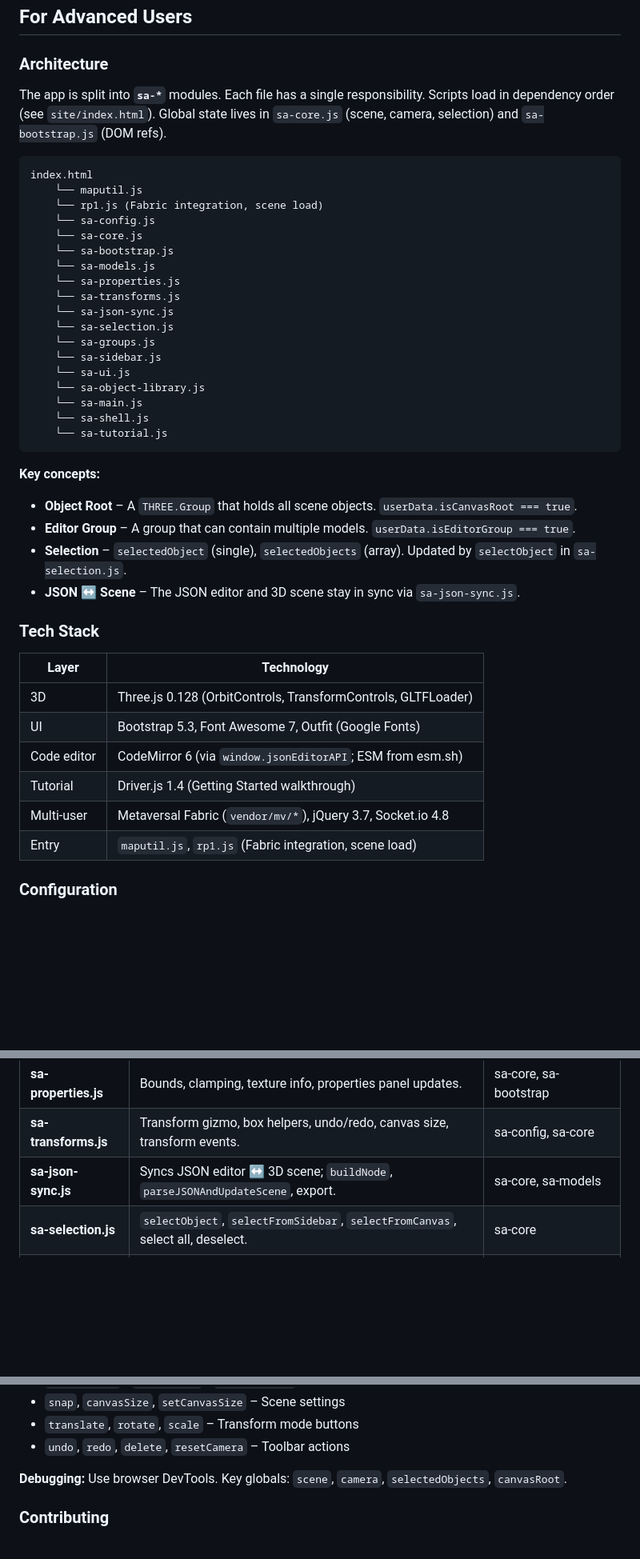
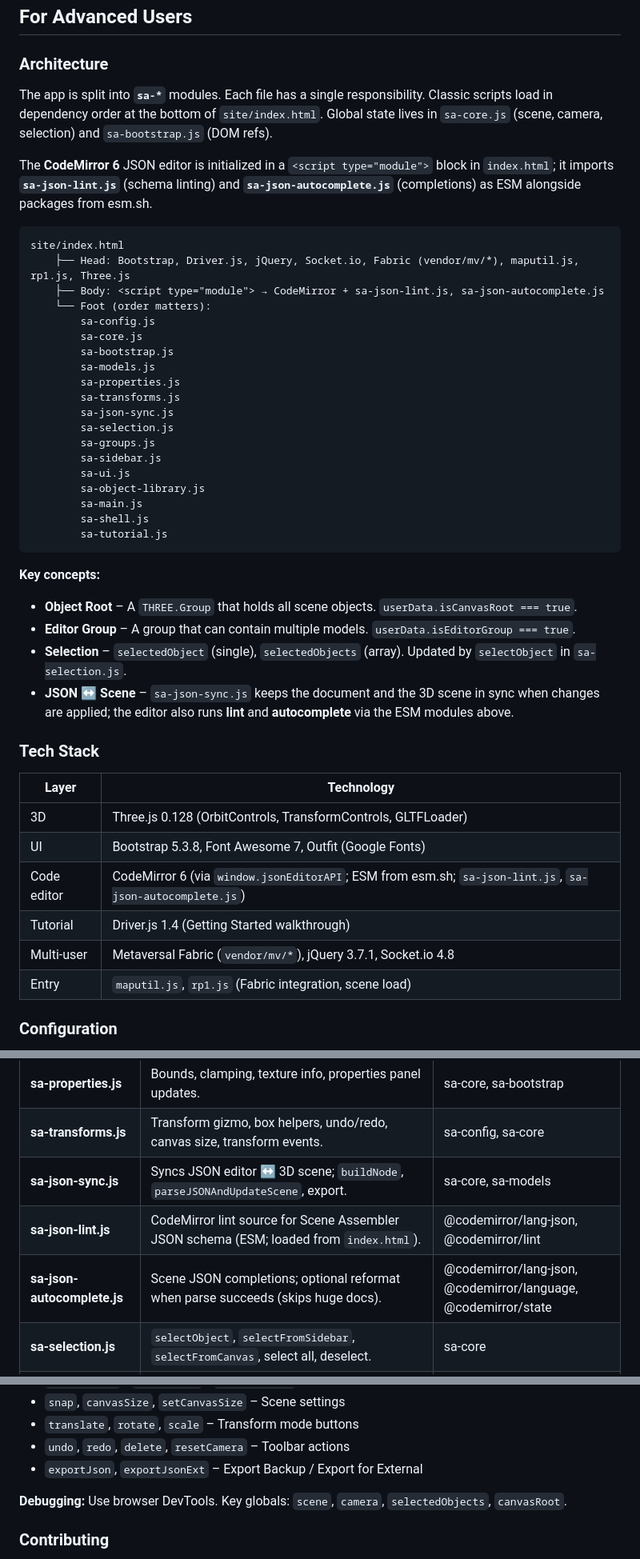
Before and after one commit to MetaversalCorp/SceneAssembler, a Markdown page: README.md, 3 parts joined by grey strips. Shown at 80% size. Drawn GitHub-style; blank space fills up the shorter version.

Commit message:
update readmes with latest

````diff
--- a/README.md
+++ b/README.md
@@ -103,27 +106,30 @@ When you first open the app click on the Help, a **Getting Started** tour guides
 
 ### Architecture
 
-The app is split into **`sa-*`** modules. Each file has a single responsibility. Scripts load in dependency order (see `site/index.html`). Global state lives in `sa-core.js` (scene, camera, selection) and `sa-bootstrap.js` (DOM refs).
+The app is split into **`sa-*`** modules. Each file has a single responsibility. Classic scripts load in dependency order at the bottom of `site/index.html`. Global state lives in `sa-core.js` (scene, camera, selection) and `sa-bootstrap.js` (DOM refs).
+
+The **CodeMirror 6** JSON editor is initialized in a `<script type="module">` block in `index.html`; it imports **`sa-json-lint.js`** (schema linting) and **`sa-json-autocomplete.js`** (completions) as ESM alongside packages from esm.sh.
 
 ```
-index.html
-    └── maputil.js
-    └── rp1.js (Fabric integration, scene load)
-    └── sa-config.js
-    └── sa-core.js
-    └── sa-bootstrap.js
-    └── sa-models.js
-    └── sa-properties.js
-    └── sa-transforms.js
-    └── sa-json-sync.js
-    └── sa-selection.js
-    └── sa-groups.js
-    └── sa-sidebar.js
-    └── sa-ui.js
-    └── sa-object-library.js
-    └── sa-main.js
-    └── sa-shell.js
-    └── sa-tutorial.js
+site/index.html
+    ├── Head: Bootstrap, Driver.js, jQuery, Socket.io, Fabric (vendor/mv/*), maputil.js, rp1.js, Three.js
+    ├── Body: <script type="module"> → CodeMirror + sa-json-lint.js, sa-json-autocomplete.js
+    └── Foot (order matters):
+        sa-config.js
+        sa-core.js
+        sa-bootstrap.js
+        sa-models.js
+        sa-properties.js
+        sa-transforms.js
+        sa-json-sync.js
+        sa-selection.js
+        sa-groups.js
+        sa-sidebar.js
+        sa-ui.js
+        sa-object-library.js
+        sa-main.js
+        sa-shell.js
+        sa-tutorial.js
 ```
 
 **Key concepts:**
@@ -131,17 +137,17 @@ index.html
 - **Object Root** – A `THREE.Group` that holds all scene objects. `userData.isCanvasRoot === true`.
 - **Editor Group** – A group that can contain multiple models. `userData.isEditorGroup === true`.
 - **Selection** – `selectedObject` (single), `selectedObjects` (array). Updated by `selectObject` in `sa-selection.js`.
-- **JSON ↔ Scene** – The JSON editor and 3D scene stay in sync via `sa-json-sync.js`.
+- **JSON ↔ Scene** – `sa-json-sync.js` keeps the document and the 3D scene in sync when changes are applied; the editor also runs **lint** and **autocomplete** via the ESM modules above.
 
 ### Tech Stack
 
 | Layer | Technology |
 |-------|------------|
 | 3D | Three.js 0.128 (OrbitControls, TransformControls, GLTFLoader) |
-| UI | Bootstrap 5.3, Font Awesome 7, Outfit (Google Fonts) |
-| Code editor | CodeMirror 6 (via `window.jsonEditorAPI`; ESM from esm.sh) |
+| UI | Bootstrap 5.3.8, Font Awesome 7, Outfit (Google Fonts) |
+| Code editor | CodeMirror 6 (via `window.jsonEditorAPI`; ESM from esm.sh; `sa-json-lint.js`, `sa-json-autocomplete.js`) |
 | Tutorial | Driver.js 1.4 (Getting Started walkthrough) |
-| Multi-user | Metaversal Fabric (`vendor/mv/*`), jQuery 3.7, Socket.io 4.8 |
+| Multi-user | Metaversal Fabric (`vendor/mv/*`), jQuery 3.7.1, Socket.io 4.8 |
 | Entry | `maputil.js`, `rp1.js` (Fabric integration, scene load) |
 
 ### Configuration
@@ -170,6 +176,8 @@ Edit `site/js/sa-config.js` to change behavior:
 | **sa-properties.js** | Bounds, clamping, texture info, properties panel updates. | sa-core, sa-bootstrap |
 | **sa-transforms.js** | Transform gizmo, box helpers, undo/redo, canvas size, transform events. | sa-config, sa-core |
 | **sa-json-sync.js** | Syncs JSON editor ↔ 3D scene; `buildNode`, `parseJSONAndUpdateScene`, export. | sa-core, sa-models |
+| **sa-json-lint.js** | CodeMirror lint source for Scene Assembler JSON schema (ESM; loaded from `index.html`). | @codemirror/lang-json, @codemirror/lint |
+| **sa-json-autocomplete.js** | Scene JSON completions; optional reformat when parse succeeds (skips huge docs). | @codemirror/lang-json, @codemirror/language, @codemirror/state |
 | **sa-selection.js** | `selectObject`, `selectFromSidebar`, `selectFromCanvas`, select all, deselect. | sa-core |
 | **sa-groups.js** | Group/ungroup, drag-drop attach, duplicate, delete. | sa-core |
 | **sa-sidebar.js** | Builds outliner; `createSidebarItem`, `addGroupToList`, `addModelToList`, `makeLabelEditable`. | sa-core |
@@ -198,6 +206,7 @@ Edit `site/js/sa-config.js` to change behavior:
 - `snap`, `canvasSize`, `setCanvasSize` – Scene settings
 - `translate`, `rotate`, `scale` – Transform mode buttons
 - `undo`, `redo`, `delete`, `resetCamera` – Toolbar actions
+- `exportJson`, `exportJsonExt` – Export Backup / Export for External
 
 **Debugging:** Use browser DevTools. Key globals: `scene`, `camera`, `selectedObjects`, `canvasRoot`.
 
````
Also changed, not shown: other parts of README.md (+8 -5 lines), site/js/README.md (+25 -21 lines).
